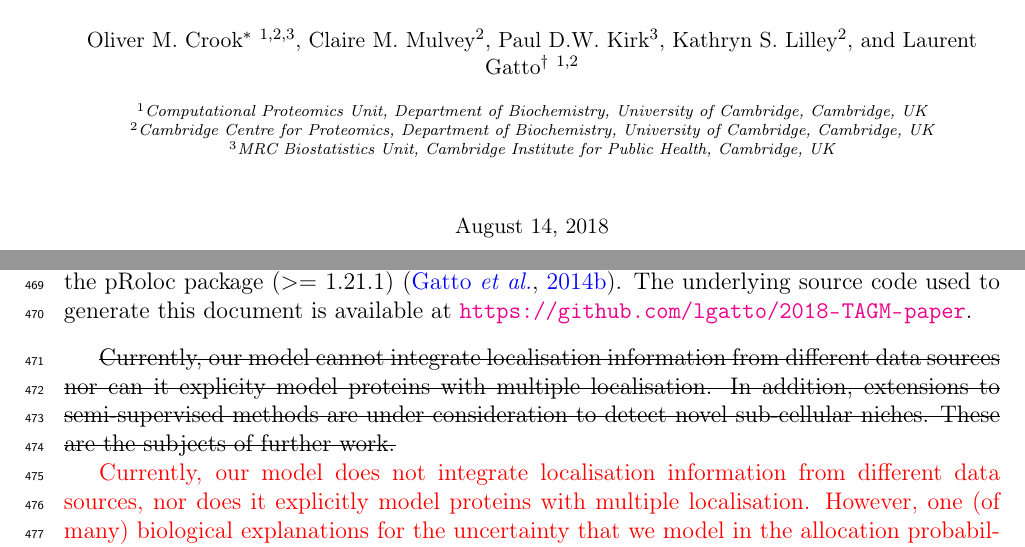
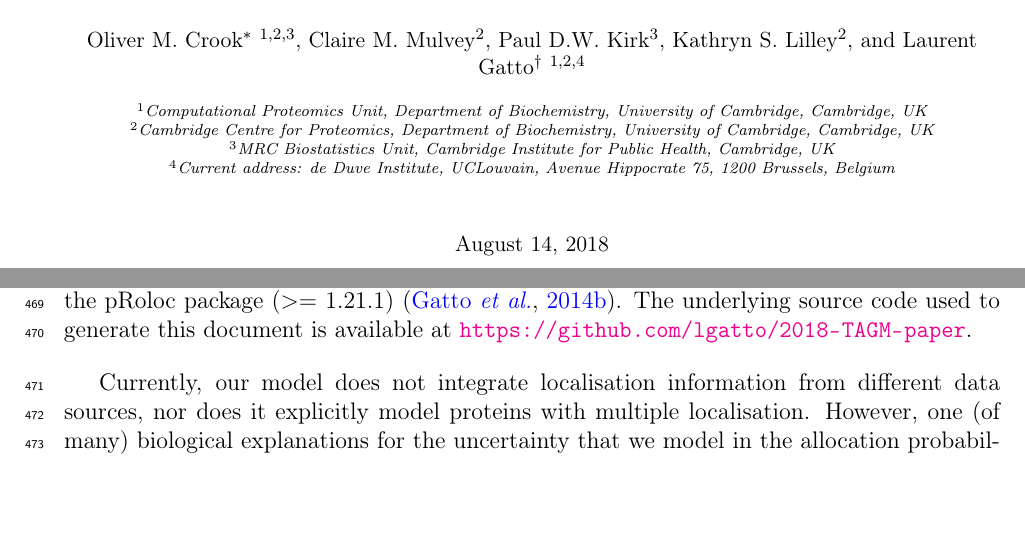
Before and after one commit to lgatto/2018-TAGM-paper, a LaTeX paper (tagm.tex): two parts of pages 1 and 24 of 59, joined at a grey line, cut so that both start at the same text, the shorter picture padded with empty space. Compiled offline with pdfLaTeX.

Commit message:
annotated revision as tagm-annotated (local only)

```diff
--- a/tagm.tex
+++ b/tagm.tex
@@ -91,7 +91,7 @@
 \author[2]{Claire M. Mulvey}
 \author[3]{Paul D.W. Kirk}
 \author[2]{Kathryn S. Lilley}
-\author[1,2]{Laurent Gatto\thanks{\url{lg390@cam.ac.uk}}~}
+\author[1,2,4]{Laurent Gatto\thanks{\url{lg390@cam.ac.uk}}~}
 
 
 
@@ -101,7 +101,8 @@
   University of Cambridge, Cambridge, UK}
 \affil[3]{MRC Biostatistics Unit, Cambridge Institute for Public
   Health, Cambridge, UK}
-
+\affil[4]{Current address: de Duve Institute, UCLouvain, Avenue
+  Hippocrate 75, 1200 Brussels, Belgium}
 
 \title{A Bayesian Mixture Modelling Approach For Spatial Proteomics}
 
@@ -1320,13 +1321,13 @@ document is available at
 
 \bigskip
 
-\sout{Currently, our model cannot integrate localisation information from
-different data sources nor can it explicity model proteins with
-multiple localisation. In addition, extensions to semi-supervised
-methods are under consideration to detect novel sub-cellular
-niches. These are the subjects of further work.}
-
-{\color{red}{Currently, our model does not integrate localisation information
+%% \sout{Currently, our model cannot integrate localisation information from
+%% different data sources nor can it explicity model proteins with
+%% multiple localisation. In addition, extensions to semi-supervised
+%% methods are under consideration to detect novel sub-cellular
+%% niches. These are the subjects of further work.}
+
+{\color{black}{Currently, our model does not integrate localisation information
 from different data sources, nor does it explicitly model proteins with multiple
 localisation. However, one (of many) biological explanations for the uncertainty
 that we model in the allocation probabilities is provided by multiple localisation.
```
Also changed, not shown: figure/assignmentPCAMAP-1.pdf, figure/assignmentPCAMCMC-1.pdf, figure/emconverge-1.pdf, figure/f1boxplots-1.pdf, figure/quadboxplots-1.pdf, figure/traceplots-1.pdf, figure/unnamed-chunk-1-1.pdf, figure/unnamed-chunk-10-1.pdf, figure/unnamed-chunk-11-1.pdf, figure/unnamed-chunk-12-1.pdf, figure/unnamed-chunk-13-1.pdf, figure/unnamed-chunk-14-1.pdf, figure/unnamed-chunk-15-1.pdf, figure/unnamed-chunk-16-1.pdf, 16 more files, 5 other files.
